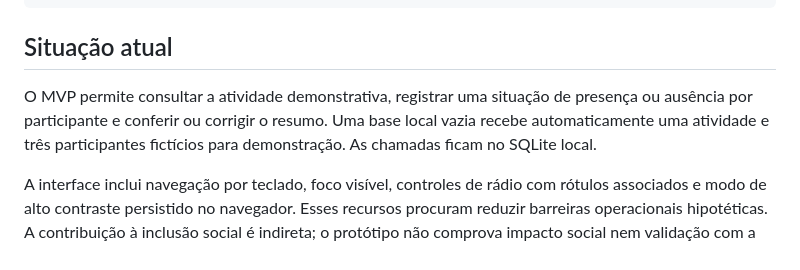
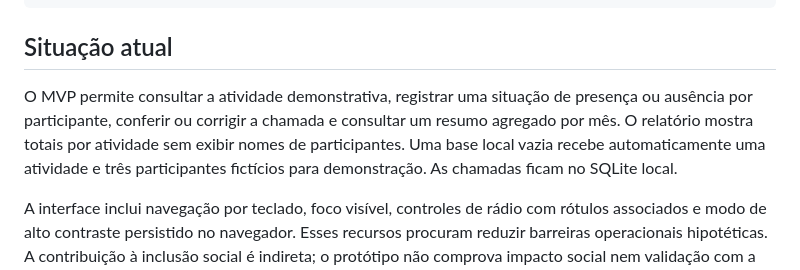
Before and after one commit to marcoandreotti/atividades-presencas-regina-costa, a Markdown page: README.md, the part around the change. Rendered like a GitHub page.

Commit message:
docs: registra consulta mensal no MVP

```diff
--- a/README.md
+++ b/README.md
@@ -30,7 +30,7 @@ run.py            # Inicialização local da aplicação
 
 ## Situação atual
 
-O MVP permite consultar a atividade demonstrativa, registrar uma situação de presença ou ausência por participante e conferir ou corrigir o resumo. Uma base local vazia recebe automaticamente uma atividade e três participantes fictícios para demonstração. As chamadas ficam no SQLite local.
+O MVP permite consultar a atividade demonstrativa, registrar uma situação de presença ou ausência por participante, conferir ou corrigir a chamada e consultar um resumo agregado por mês. O relatório mostra totais por atividade sem exibir nomes de participantes. Uma base local vazia recebe automaticamente uma atividade e três participantes fictícios para demonstração. As chamadas ficam no SQLite local.
 
 A interface inclui navegação por teclado, foco visível, controles de rádio com rótulos associados e modo de alto contraste persistido no navegador. Esses recursos procuram reduzir barreiras operacionais hipotéticas. A contribuição à inclusão social é indireta; o protótipo não comprova impacto social nem validação com a comunidade.
 
```
